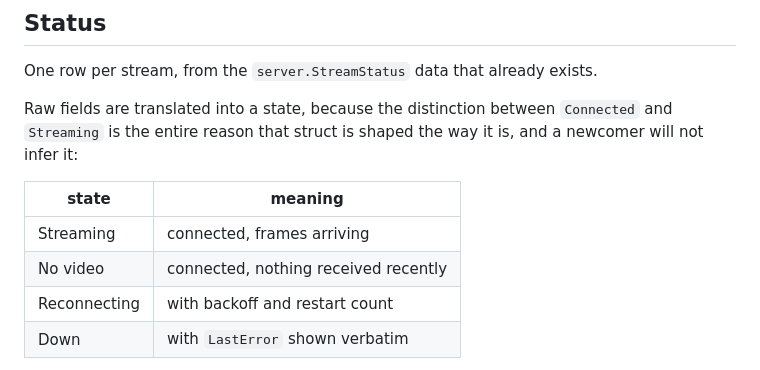
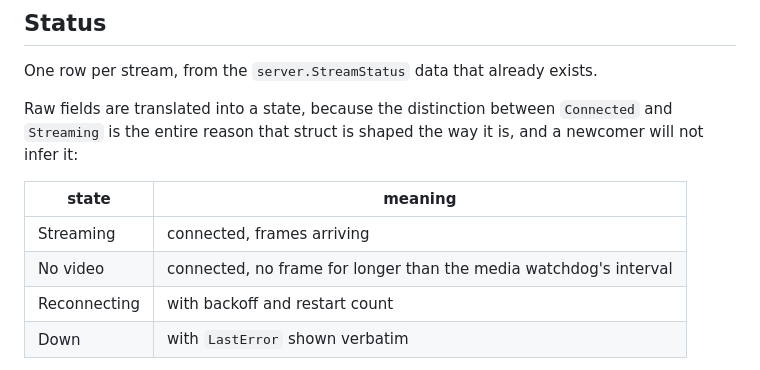
Before and after one commit to VoltTech21/reostream, a Markdown page: docs/design/2026-09-10-operator-page.md, the part around the change. Drawn GitHub-style.

Commit message:
Say what No video measures against

```diff
--- a/docs/design/2026-09-10-operator-page.md
+++ b/docs/design/2026-09-10-operator-page.md
@@ -72,7 +72,7 @@ is, and a newcomer will not infer it:
 | state | meaning |
 |---|---|
 | Streaming | connected, frames arriving |
-| No video | connected, nothing received recently |
+| No video | connected, no frame for longer than the media watchdog's interval |
 | Reconnecting | with backoff and restart count |
 | Down | with `LastError` shown verbatim |
 
```
